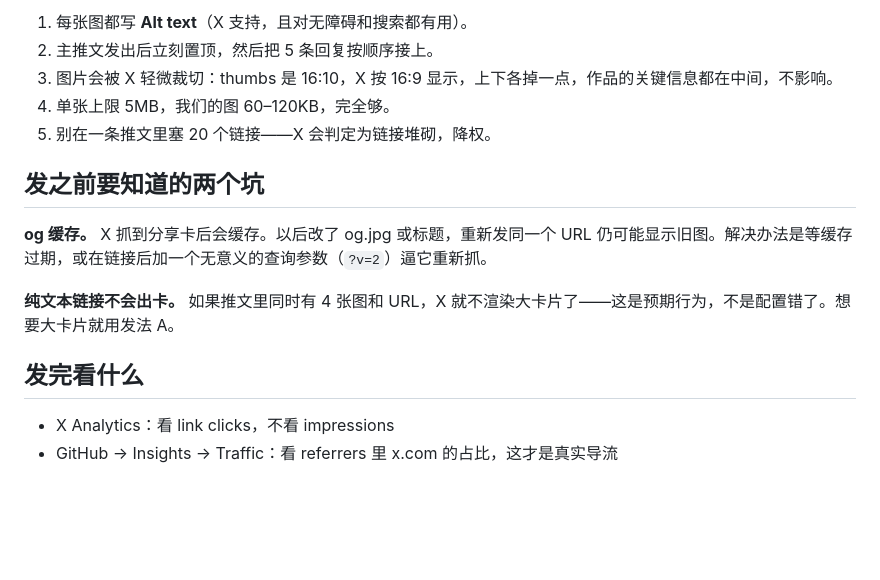
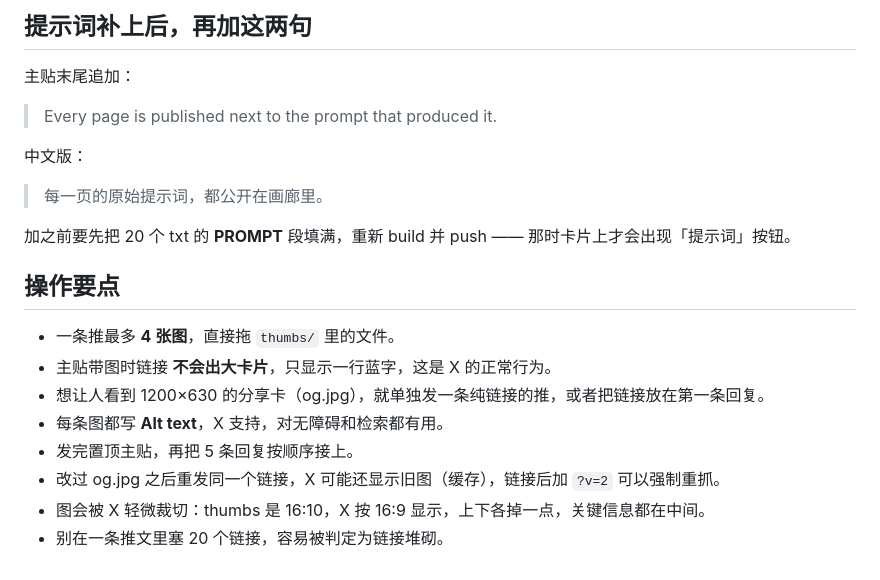
Before and after one commit to ennheng/html-studies, a Markdown page: X发布文案.md, the part around one of its changes. Rendered like a GitHub page; blank space fills up the shorter version.

```diff
--- a/X发布文案.md
+++ b/X发布文案.md
@@ -71,17 +77,23 @@
 
-1. 每张图都写 **Alt text**（X 支持，且对无障碍和搜索都有用）。
-2. 主推文发出后立刻置顶，然后把 5 条回复按顺序接上。
-3. 图片会被 X 轻微裁切：thumbs 是 16:10，X 按 16:9 显示，上下各掉一点，作品的关键信息都在中间，不影响。
-4. 单张上限 5MB，我们的图 60–120KB，完全够。
-5. 别在一条推文里塞 20 个链接——X 会判定为链接堆砌，降权。
+## 提示词补上后，再加这两句
 
-## 发之前要知道的两个坑
+主贴末尾追加：
 
-**og 缓存。** X 抓到分享卡后会缓存。以后改了 og.jpg 或标题，重新发同一个 URL 仍可能显示旧图。解决办法是等缓存过期，或在链接后加一个无意义的查询参数（`?v=2`）逼它重新抓。
+> Every page is published next to the prompt that produced it.
 
-**纯文本链接不会出卡。** 如果推文里同时有 4 张图和 URL，X 就不渲染大卡片了——这是预期行为，不是配置错了。想要大卡片就用发法 A。
+中文版：
 
-## 发完看什么
+> 每一页的原始提示词，都公开在画廊里。
 
-- X Analytics：看 link clicks，不看 impressions
-- GitHub → Insights → Traffic：看 referrers 里 x.com 的占比，这才是真实导流
+加之前要先把 20 个 txt 的 **PROMPT** 段填满，重新 build 并 push —— 那时卡片上才会出现「提示词」按钮。
+
+## 操作要点
+
+- 一条推最多 **4 张图**，直接拖 `thumbs/` 里的文件。
+- 主贴带图时链接 **不会出大卡片**，只显示一行蓝字，这是 X 的正常行为。
+- 想让人看到 1200×630 的分享卡（og.jpg），就单独发一条纯链接的推，或者把链接放在第一条回复。
+- 每条图都写 **Alt text**，X 支持，对无障碍和检索都有用。
+- 发完置顶主贴，再把 5 条回复按顺序接上。
+- 改过 og.jpg 之后重发同一个链接，X 可能还显示旧图（缓存），链接后加 `?v=2` 可以强制重抓。
+- 图会被 X 轻微裁切：thumbs 是 16:10，X 按 16:9 显示，上下各掉一点，关键信息都在中间。
+- 别在一条推文里塞 20 个链接，容易被判定为链接堆砌。
```
Also changed, not shown: other parts of X发布文案.md (+57 -51 lines).
